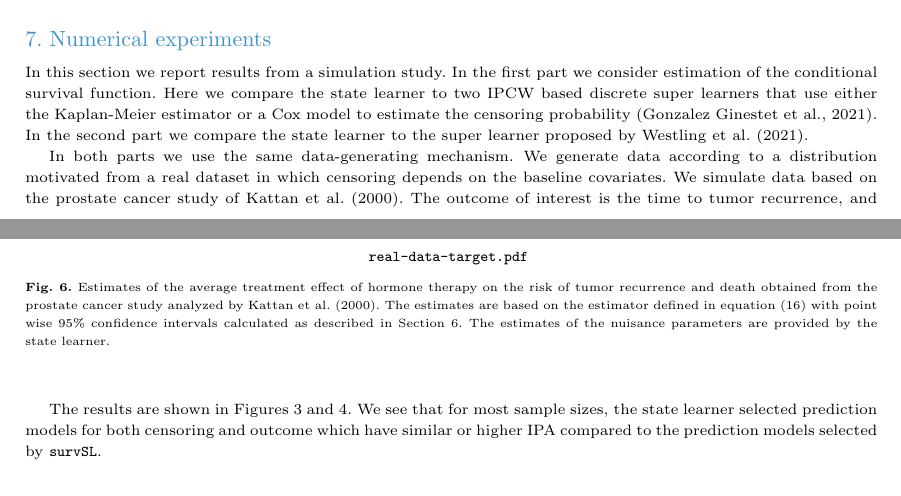
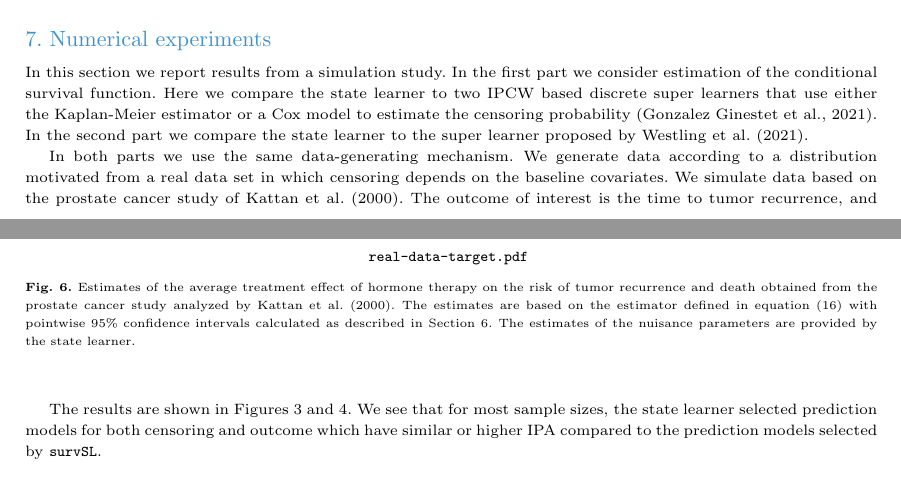
Before and after one commit to amnudn/statelearner, a LaTeX paper (tex/jrss-version/state-learner-jrss-style.tex): two parts of pages 9 and 11 of 19, joined at a grey line, cut so that both start at the same text. Compiled offline with pdfLaTeX.

Commit message:
final read through

```diff
--- a/tex/jrss-version/state-learner-jrss-style.tex
+++ b/tex/jrss-version/state-learner-jrss-style.tex
@@ -1171,7 +1171,7 @@ Kaplan-Meier estimator or a Cox model to estimate the censoring probability
 the super learner proposed by \cite{westling2021inference}.
 
 In both parts we use the same data-generating mechanism. We generate
-data according to a distribution motivated from a real dataset in
+data according to a distribution motivated from a real data set in
 which censoring depends on the baseline covariates. We simulate data
 based on the prostate cancer study of
 \cite{kattan2000pretreatment}. The outcome of interest is the time to
@@ -1421,7 +1421,7 @@ but that none of the estimated effects are statistically significant.
   \caption[]{Estimates of the average treatment effect of hormone therapy on the
     risk of tumor recurrence and death obtained from the prostate cancer study
     analyzed by \cite{kattan2000pretreatment}. The estimates are based on the
-    estimator defined in equation~(\ref{eq:one-step-comp-ate}) with point wise
+    estimator defined in equation~(\ref{eq:one-step-comp-ate}) with pointwise
     95\% confidence intervals calculated as described in
     Section~\ref{sec:targeted-learning}. The estimates of the nuisance
     parameters are provided by the state learner.}
```
Also changed, not shown: tex/jrss-version/state-learner-jrss-style.pdf, tex/jrss-version/state-learner-jrss-style.tex (2 more changed lines).
